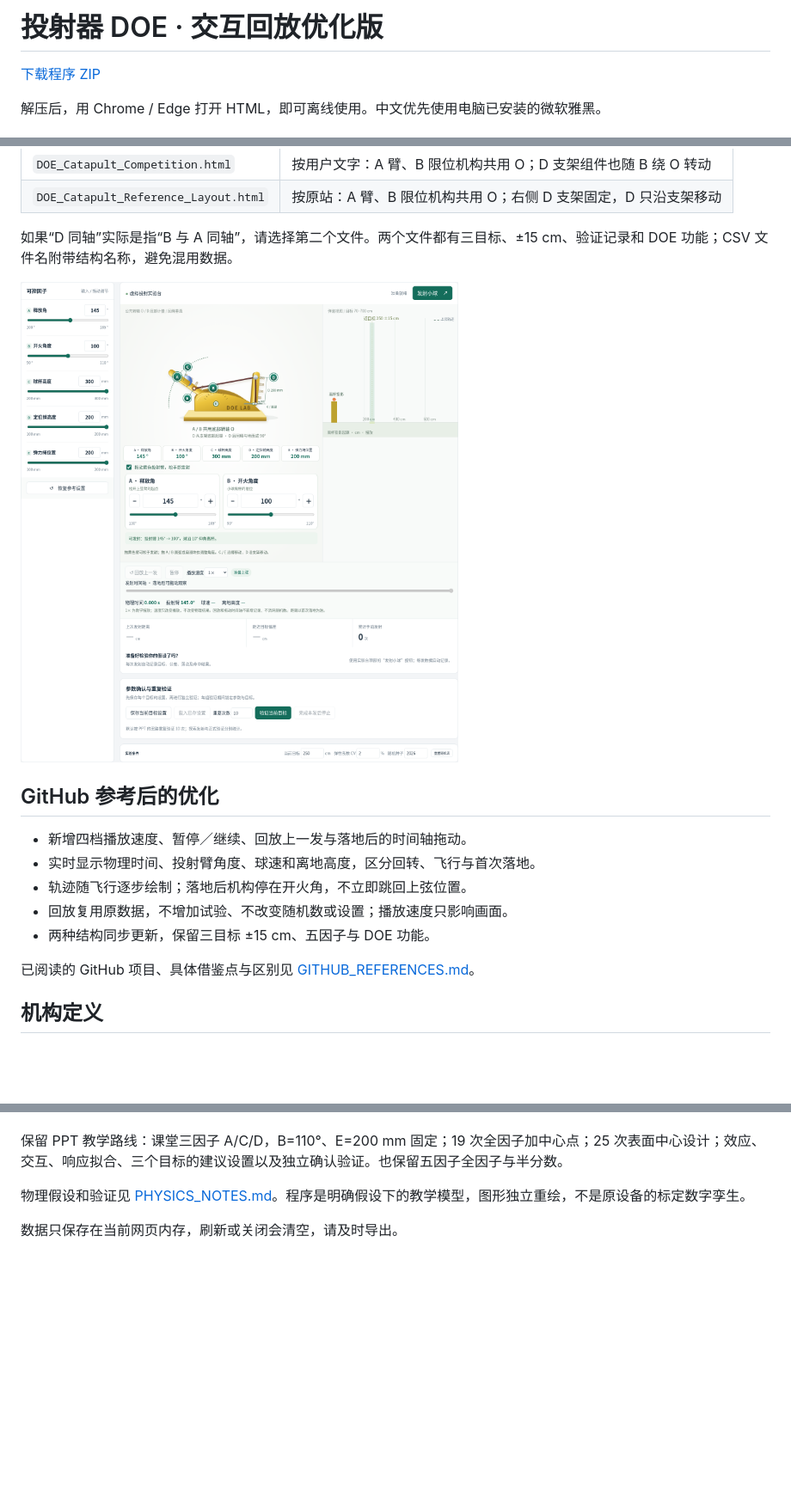
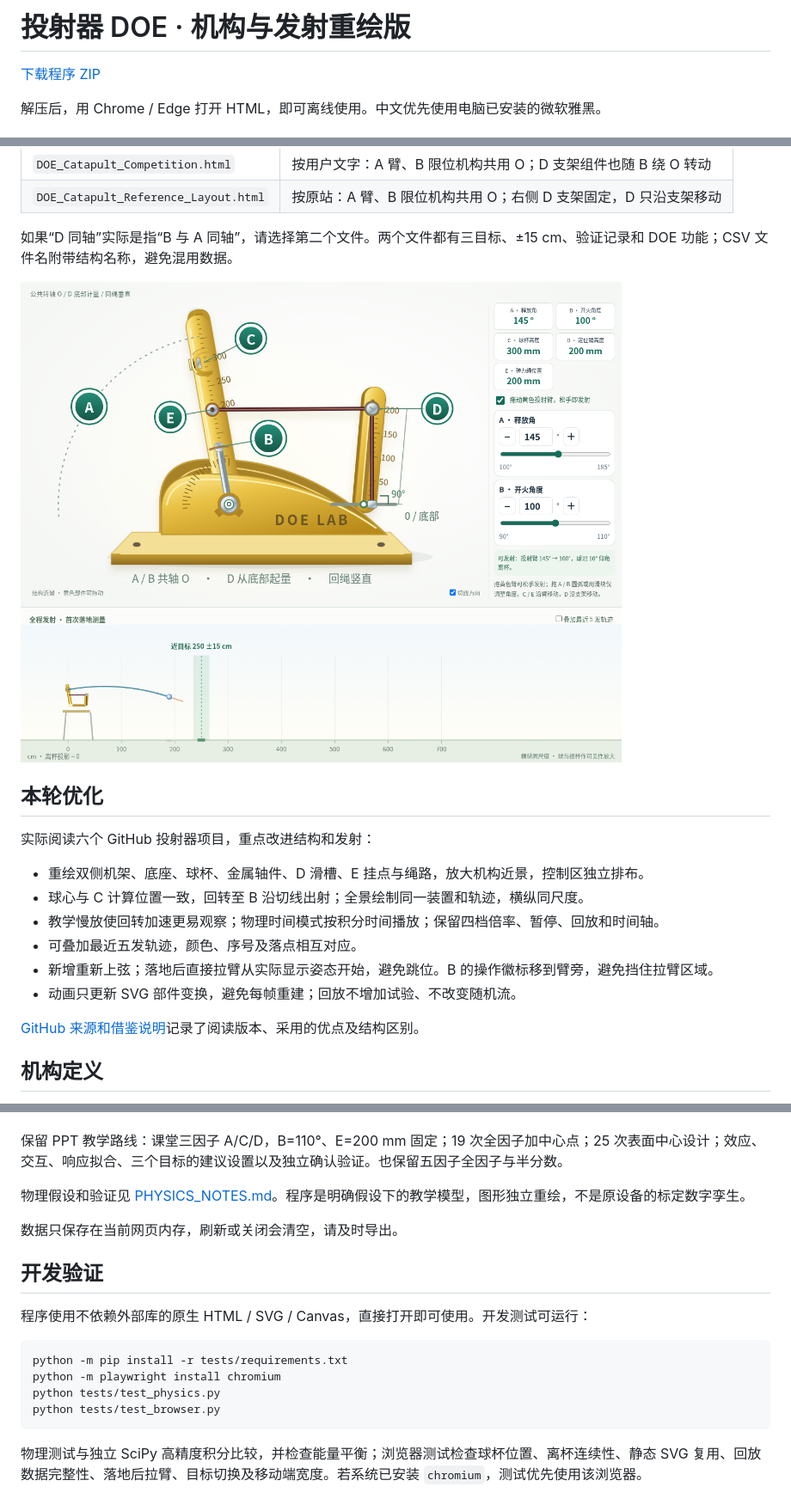
Before and after one commit to Future2025shenzhen/AI-SPC, a Markdown page: README.md, 3 parts joined by grey strips. Shown at 86% size. Rendered like a GitHub page; pictures changed too: preview.png; blank space fills up the shorter version.

Commit message:
Redraw catapult mechanics and synchronize launch views with physical geometry

````diff
--- a/README.md
+++ b/README.md
@@ -1,4 +1,4 @@
-# 投射器 DOE · 交互回放优化版
+# 投射器 DOE · 机构与发射重绘版
 
 [下载程序 ZIP](https://github.com/Future2025shenzhen/AI-SPC/archive/refs/heads/main.zip)
 
@@ -19,13 +19,16 @@
 
-## GitHub 参考后的优化
+## 本轮优化
 
-- 新增四档播放速度、暂停／继续、回放上一发与落地后的时间轴拖动。
-- 实时显示物理时间、投射臂角度、球速和离地高度，区分回转、飞行与首次落地。
-- 轨迹随飞行逐步绘制；落地后机构停在开火角，不立即跳回上弦位置。
-- 回放复用原数据，不增加试验、不改变随机数或设置；播放速度只影响画面。
-- 两种结构同步更新，保留三目标 ±15 cm、五因子与 DOE 功能。
+实际阅读六个 GitHub 投射器项目，重点改进结构和发射：
 
-已阅读的 GitHub 项目、具体借鉴点与区别见 [GITHUB_REFERENCES.md](GITHUB_REFERENCES.md)。
+- 重绘双侧机架、底座、球杯、金属轴件、D 滑槽、E 挂点与绳路，放大机构近景，控制区独立排布。
+- 球心与 C 计算位置一致，回转至 B 沿切线出射；全景绘制同一装置和轨迹，横纵同尺度。
+- 教学慢放使回转加速更易观察；物理时间模式按积分时间播放；保留四档倍率、暂停、回放和时间轴。
+- 可叠加最近五发轨迹，颜色、序号及落点相互对应。
+- 新增重新上弦；落地后直接拉臂从实际显示姿态开始，避免跳位。B 的操作徽标移到臂旁，避免挡住拉臂区域。
+- 动画只更新 SVG 部件变换，避免每帧重建；回放不增加试验、不改变随机流。
+
+[GitHub 来源和借鉴说明](GITHUB_REFERENCES.md)记录了阅读版本、采用的优点及结构区别。
 
 ## 机构定义
 
@@ -62,3 +65,17 @@ D 的测量零点是 0，可调区间保留 100–200 mm。A 不能低于 B；A=
 物理假设和验证见 [PHYSICS_NOTES.md](PHYSICS_NOTES.md)。程序是明确假设下的教学模型，图形独立重绘，不是原设备的标定数字孪生。
 
 数据只保存在当前网页内存，刷新或关闭会清空，请及时导出。
+
+
+## 开发验证
+
+程序使用不依赖外部库的原生 HTML / SVG / Canvas，直接打开即可使用。开发测试可运行：
+
+```sh
+python -m pip install -r tests/requirements.txt
+python -m playwright install chromium
+python tests/test_physics.py
+python tests/test_browser.py
+```
+
+物理测试与独立 SciPy 高精度积分比较，并检查能量平衡；浏览器测试检查球杯位置、离杯连续性、静态 SVG 复用、回放数据完整性、落地后拉臂、目标切换及移动端宽度。若系统已安装 `chromium`，测试优先使用该浏览器。
````
Also changed, not shown: other parts of README.md (+1 -1 lines), GITHUB_REFERENCES.md (+19 -1 lines), PHYSICS_NOTES.md (+12 -1 lines), 5 other files.
